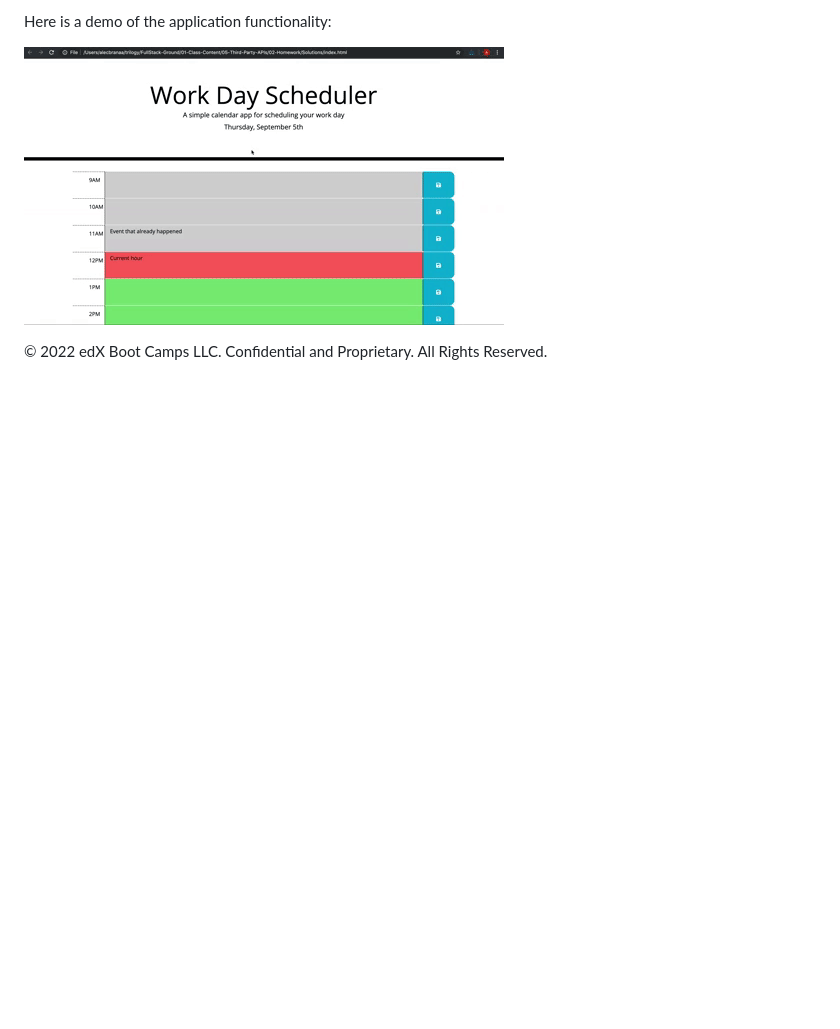
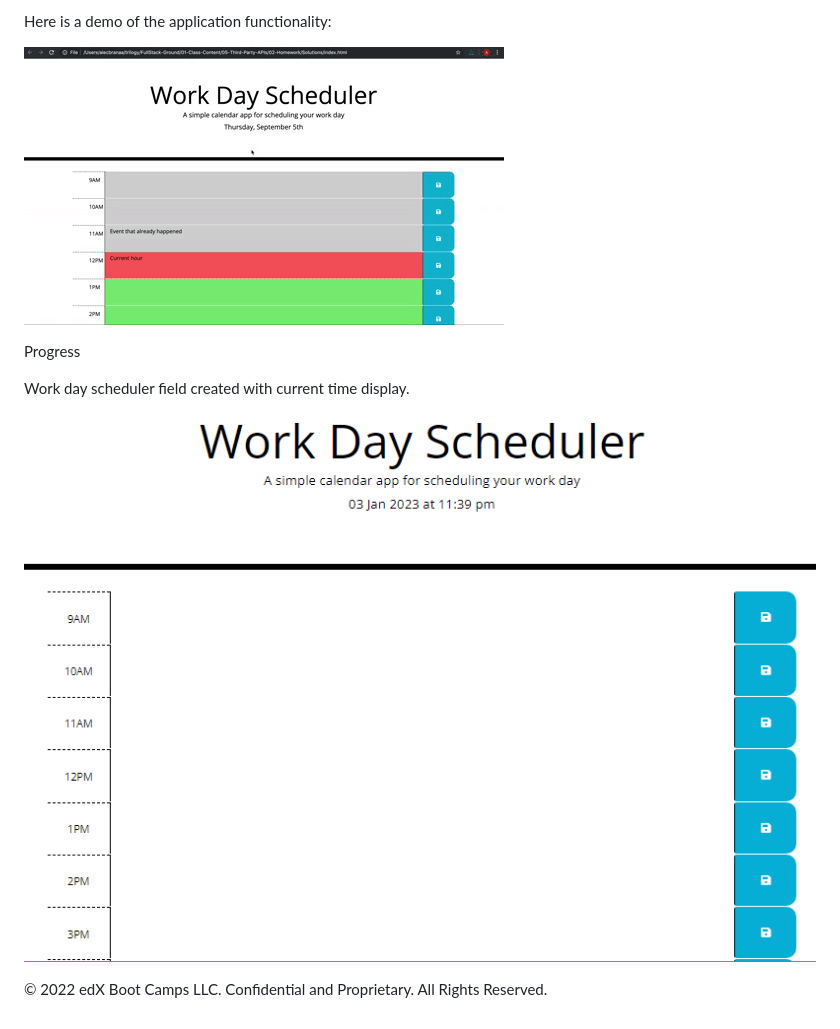
Before and after one commit to Ernest-Mbikan/workDayShecheduler, a Markdown page: README.md, the part around the change. Rendered like a GitHub page; pictures changed too: image/README/1672789373252.png (added); blank space fills up the shorter version.

```diff
--- a/README.md
+++ b/README.md
@@ -17,4 +17,11 @@ Here is a demo of the application functionality:
 
 ![A user clicks on slots on the color-coded calendar and edits the events.](./images/05-third-party-apis-homework-demo.gif)
 
+Progress
+
+Work day scheduler field created with current time display.
+
+![1672789373252](image/README/1672789373252.png)
+
+
 © 2022 edX Boot Camps LLC. Confidential and Proprietary. All Rights Reserved.
```
